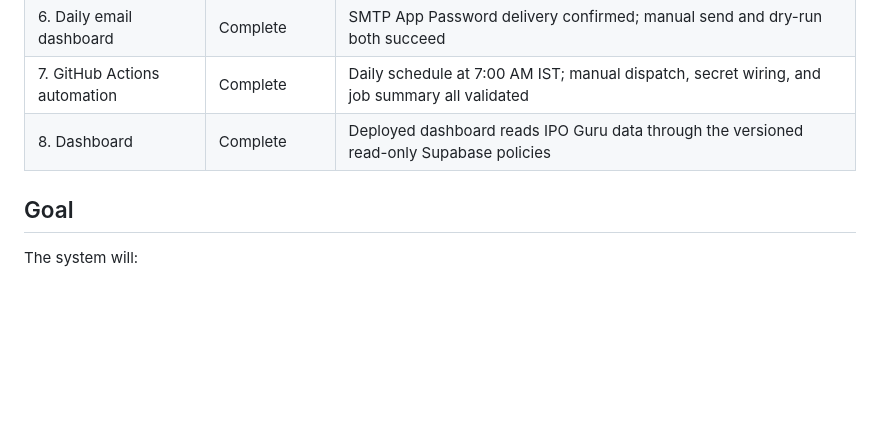
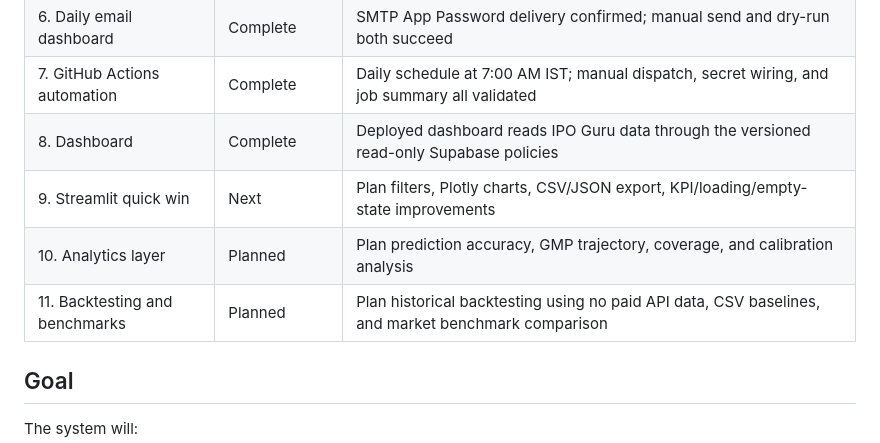
Before and after one commit to ThakorSachin72525/ipo_pulse, a Markdown page: README.md, the part around one of its changes. Rendered like a GitHub page; blank space fills up the shorter version.

```diff
--- a/README.md
+++ b/README.md
@@ -14,6 +14,9 @@ Cloud-based IPO tracking and GMP prediction pipeline for Indian IPOs.
 | 6. Daily email dashboard | Complete | SMTP App Password delivery confirmed; manual send and dry-run both succeed |
 | 7. GitHub Actions automation | Complete | Daily schedule at 7:00 AM IST; manual dispatch, secret wiring, and job summary all validated |
 | 8. Dashboard | Complete | Deployed dashboard reads IPO Guru data through the versioned read-only Supabase policies |
+| 9. Streamlit quick win | Next | Plan filters, Plotly charts, CSV/JSON export, KPI/loading/empty-state improvements |
+| 10. Analytics layer | Planned | Plan prediction accuracy, GMP trajectory, coverage, and calibration analysis |
+| 11. Backtesting and benchmarks | Planned | Plan historical backtesting using no paid API data, CSV baselines, and market benchmark comparison |
 
 ## Goal
 
```
Also changed, not shown: other parts of README.md (+65 -0 lines), Doc/## Revised Requirements.prompt.md (+23 -0 lines).
